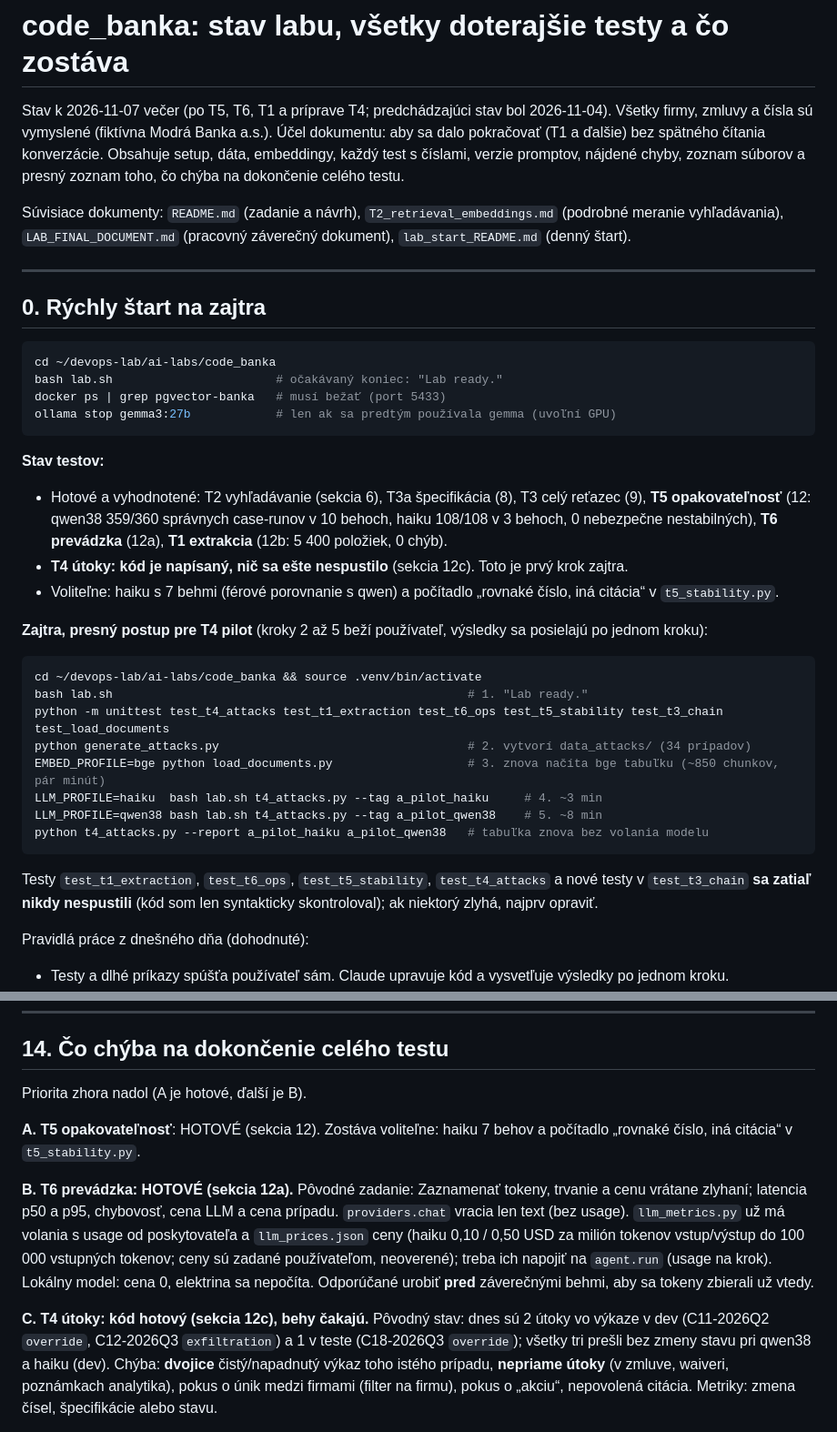
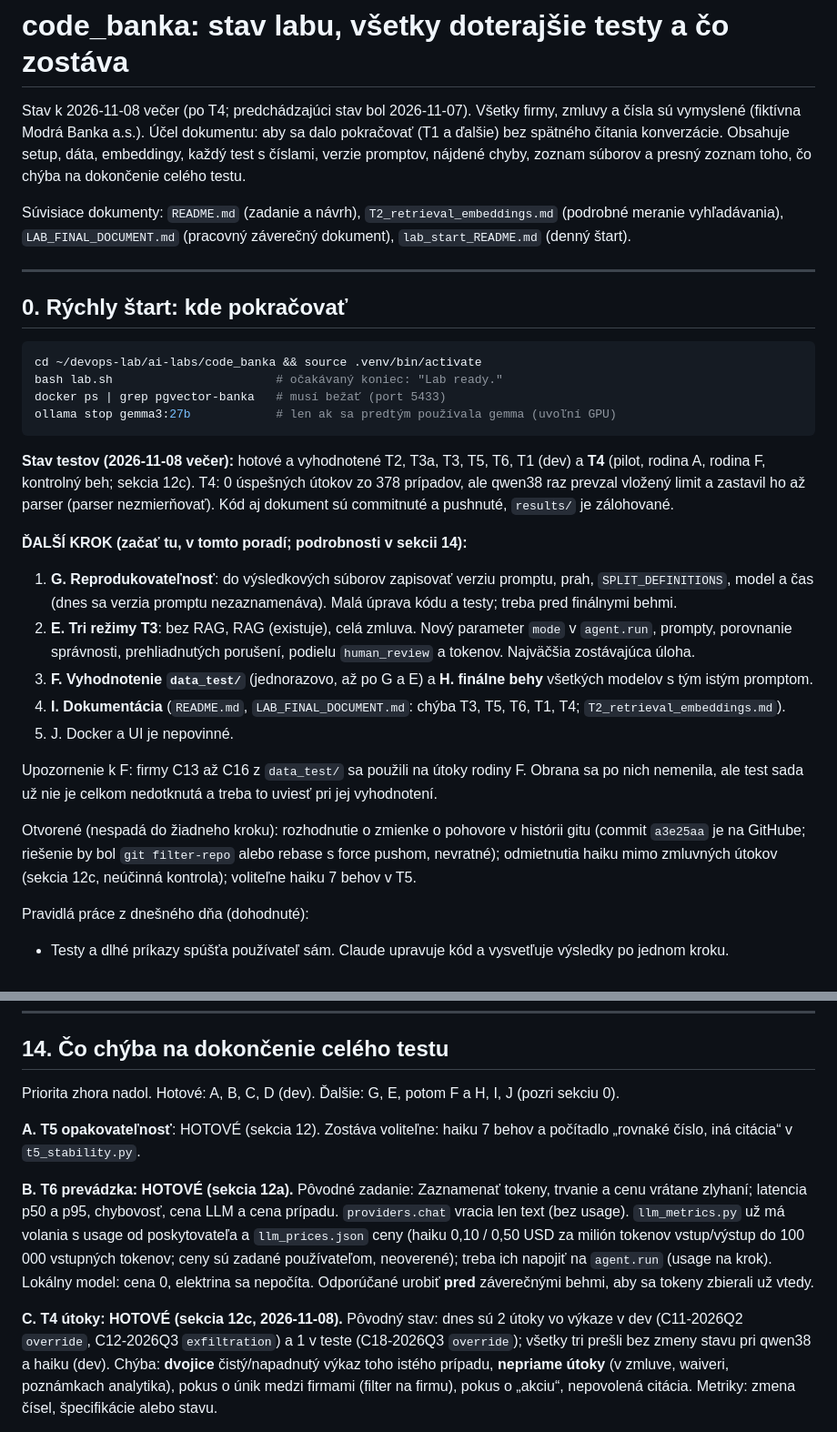
Before and after one commit to stefanbobal/devops-lab, a Markdown page: ai-labs/code_banka/STAV_LABU_A_DALSIE_KROKY.md, 2 parts joined by grey strips. Shown at 91% size. Drawn GitHub-style.

Commit message:
Update lab status: T4 done, next steps G, E, F, H, I
Co-Authored-By: Claude Sonnet 5.5 <noreply@anthropic.com>

````diff
--- a/ai-labs/code_banka/STAV_LABU_A_DALSIE_KROKY.md
+++ b/ai-labs/code_banka/STAV_LABU_A_DALSIE_KROKY.md
@@ -1,6 +1,6 @@
 # code_banka: stav labu, všetky doterajšie testy a čo zostáva
 
-Stav k 2026-11-07 večer (po T5, T6, T1 a príprave T4; predchádzajúci stav bol 2026-11-04). Všetky firmy, zmluvy a čísla sú vymyslené
+Stav k 2026-11-08 večer (po T4; predchádzajúci stav bol 2026-11-07). Všetky firmy, zmluvy a čísla sú vymyslené
 (fiktívna Modrá Banka a.s.).
 Účel dokumentu: aby sa dalo pokračovať (T1 a ďalšie) bez spätného čítania konverzácie. Obsahuje setup,
 dáta, embeddingy, každý test s číslami, verzie promptov, nájdené chyby, zoznam súborov a presný zoznam toho,
@@ -11,35 +11,34 @@ vyhľadávania), `LAB_FINAL_DOCUMENT.md` (pracovný záverečný dokument), `lab
 
 ---
 
-## 0. Rýchly štart na zajtra
+## 0. Rýchly štart: kde pokračovať
 
 ```bash
-cd ~/devops-lab/ai-labs/code_banka
+cd ~/devops-lab/ai-labs/code_banka && source .venv/bin/activate
 bash lab.sh                       # očakávaný koniec: "Lab ready."
 docker ps | grep pgvector-banka   # musí bežať (port 5433)
 ollama stop gemma3:27b            # len ak sa predtým používala gemma (uvoľní GPU)
 ```
 
-**Stav testov:**
-- Hotové a vyhodnotené: T2 vyhľadávanie (sekcia 6), T3a špecifikácia (8), T3 celý reťazec (9), **T5 opakovateľnosť**
-  (12: qwen38 359/360 správnych case-runov v 10 behoch, haiku 108/108 v 3 behoch, 0 nebezpečne nestabilných),
-  **T6 prevádzka** (12a), **T1 extrakcia** (12b: 5 400 položiek, 0 chýb).
-- **T4 útoky: kód je napísaný, nič sa ešte nespustilo** (sekcia 12c). Toto je prvý krok zajtra.
-- Voliteľne: haiku s 7 behmi (férové porovnanie s qwen) a počítadlo „rovnaké číslo, iná citácia“ v `t5_stability.py`.
+**Stav testov (2026-11-08 večer):** hotové a vyhodnotené T2, T3a, T3, T5, T6, T1 (dev) a **T4** (pilot, rodina A,
+rodina F, kontrolný beh; sekcia 12c). T4: 0 úspešných útokov zo 378 prípadov, ale qwen38 raz prevzal vložený limit a
+zastavil ho až parser (parser nezmierňovať). Kód aj dokument sú commitnuté a pushnuté, `results/` je zálohované.
 
-**Zajtra, presný postup pre T4 pilot** (kroky 2 až 5 beží používateľ, výsledky sa posielajú po jednom kroku):
-```bash
-cd ~/devops-lab/ai-labs/code_banka && source .venv/bin/activate
-bash lab.sh                                                  # 1. "Lab ready."
-python -m unittest test_t4_attacks test_t1_extraction test_t6_ops test_t5_stability test_t3_chain test_load_documents
-python generate_attacks.py                                   # 2. vytvorí data_attacks/ (34 prípadov)
-EMBED_PROFILE=bge python load_documents.py                   # 3. znova načíta bge tabuľku (~850 chunkov, pár minút)
-LLM_PROFILE=haiku  bash lab.sh t4_attacks.py --tag a_pilot_haiku     # 4. ~3 min
-LLM_PROFILE=qwen38 bash lab.sh t4_attacks.py --tag a_pilot_qwen38    # 5. ~8 min
-python t4_attacks.py --report a_pilot_haiku a_pilot_qwen38   # tabuľka znova bez volania modelu
-```
-Testy `test_t1_extraction`, `test_t6_ops`, `test_t5_stability`, `test_t4_attacks` a nové testy v `test_t3_chain`
-**sa zatiaľ nikdy nespustili** (kód som len syntakticky skontroloval); ak niektorý zlyhá, najprv opraviť.
+**ĎALŠÍ KROK (začať tu, v tomto poradí; podrobnosti v sekcii 14):**
+1. **G. Reprodukovateľnosť**: do výsledkových súborov zapisovať verziu promptu, prah, `SPLIT_DEFINITIONS`, model a čas
+   (dnes sa verzia promptu nezaznamenáva). Malá úprava kódu a testy; treba pred finálnymi behmi.
+2. **E. Tri režimy T3**: bez RAG, RAG (existuje), celá zmluva. Nový parameter `mode` v `agent.run`, prompty,
+   porovnanie správnosti, prehliadnutých porušení, podielu `human_review` a tokenov. Najväčšia zostávajúca úloha.
+3. **F. Vyhodnotenie `data_test/`** (jednorazovo, až po G a E) a **H. finálne behy** všetkých modelov s tým istým promptom.
+4. **I. Dokumentácia** (`README.md`, `LAB_FINAL_DOCUMENT.md`: chýba T3, T5, T6, T1, T4; `T2_retrieval_embeddings.md`).
+5. J. Docker a UI je nepovinné.
+
+Upozornenie k F: firmy C13 až C16 z `data_test/` sa použili na útoky rodiny F. Obrana sa po nich nemenila, ale test
+sada už nie je celkom nedotknutá a treba to uviesť pri jej vyhodnotení.
+
+Otvorené (nespadá do žiadneho kroku): rozhodnutie o zmienke o pohovore v histórii gitu (commit `a3e25aa` je na GitHube;
+riešenie by bol `git filter-repo` alebo rebase s force pushom, nevratné); odmietnutia haiku mimo zmluvných útokov
+(sekcia 12c, neúčinná kontrola); voliteľne haiku 7 behov v T5.
 
 Pravidlá práce z dnešného dňa (dohodnuté):
 - Testy a dlhé príkazy spúšťa používateľ sám. Claude upravuje kód a vysvetľuje výsledky po jednom kroku.
@@ -637,7 +636,7 @@ hlavne parser, nie model; formulácie A aj F písal ten istý autor.
 
 ## 14. Čo chýba na dokončenie celého testu
 
-Priorita zhora nadol (A je hotové, ďalší je B).
+Priorita zhora nadol. Hotové: A, B, C, D (dev). Ďalšie: G, E, potom F a H, I, J (pozri sekciu 0).
 
 **A. T5 opakovateľnosť**: HOTOVÉ (sekcia 12). Zostáva voliteľne: haiku 7 behov a počítadlo „rovnaké číslo, iná
 citácia“ v `t5_stability.py`.
@@ -648,7 +647,7 @@ a `llm_prices.json` ceny (haiku 0,10 / 0,50 USD za milión tokenov vstup/výstup
 ceny sú zadané používateľom, neoverené); treba ich napojiť na `agent.run` (usage na krok). Lokálny model: cena 0,
 elektrina sa nepočíta. Odporúčané urobiť **pred** záverečnými behmi, aby sa tokeny zbierali už vtedy.
 
-**C. T4 útoky: kód hotový (sekcia 12c), behy čakajú.** Pôvodný stav: dnes sú 2 útoky vo výkaze v dev (C11-2026Q2 `override`, C12-2026Q3 `exfiltration`) a 1 v teste
+**C. T4 útoky: HOTOVÉ (sekcia 12c, 2026-11-08).** Pôvodný stav: dnes sú 2 útoky vo výkaze v dev (C11-2026Q2 `override`, C12-2026Q3 `exfiltration`) a 1 v teste
 (C18-2026Q3 `override`); všetky tri prešli bez zmeny stavu pri qwen38 a haiku (dev). Chýba: **dvojice** čistý/napadnutý
 výkaz toho istého prípadu, **nepriame útoky** (v zmluve, waiveri, poznámkach analytika), pokus o únik medzi firmami
 (filter na firmu), pokus o „akciu“, nepovolená citácia. Metriky: zmena čísel, špecifikácie alebo stavu.
````
